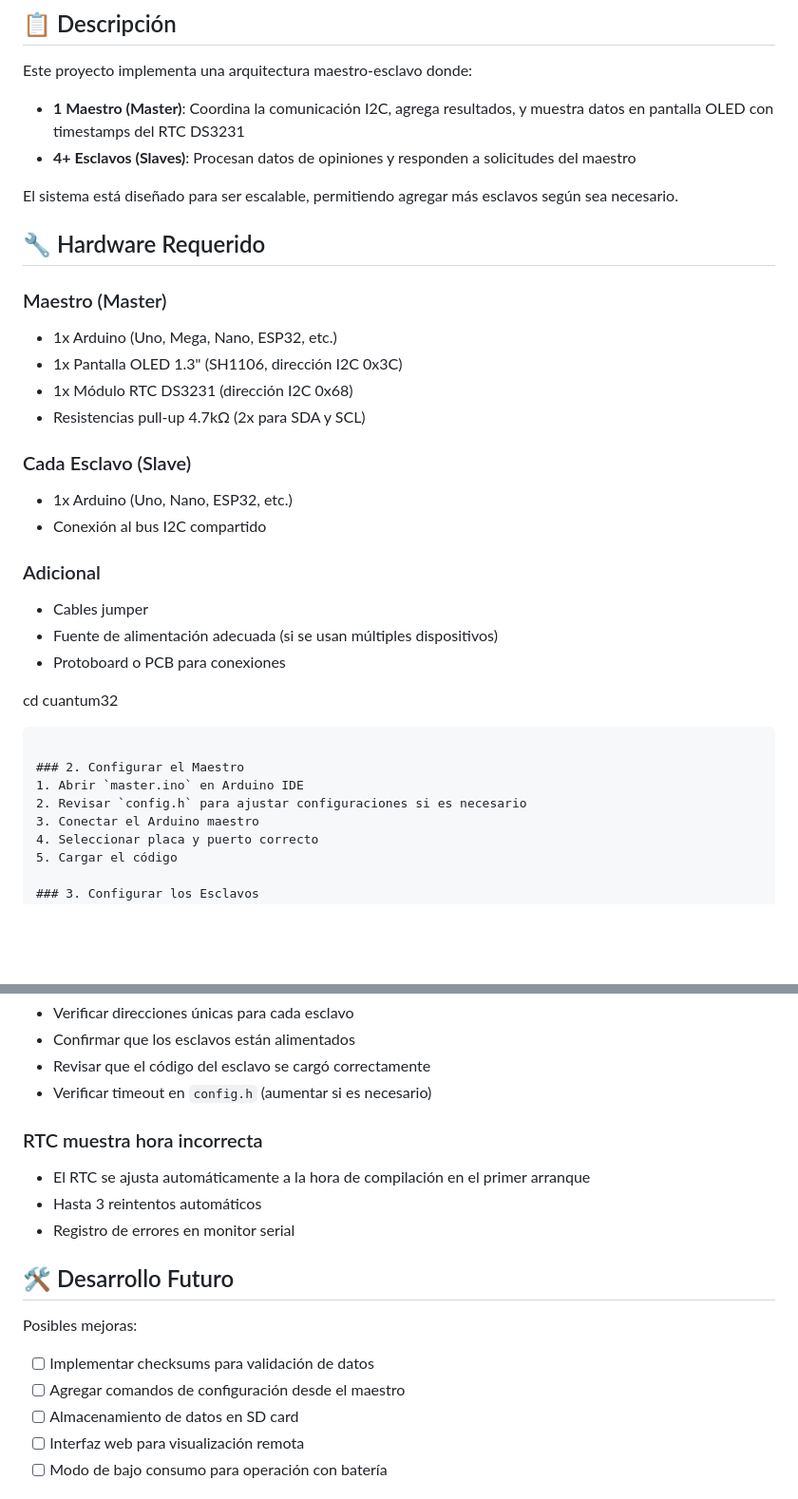
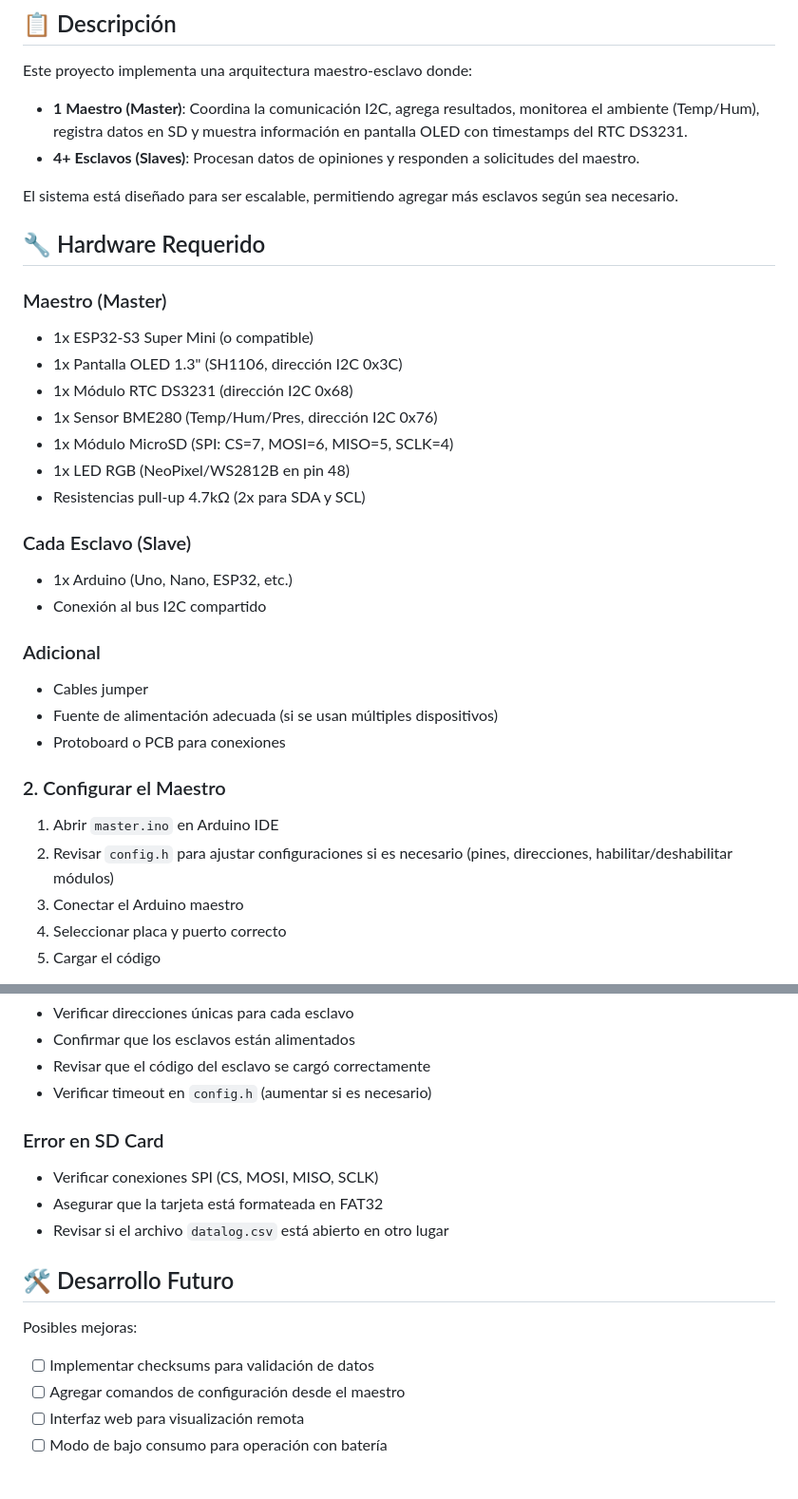
Before and after one commit to AleReb/cuantum32, a Markdown page: README.md, 2 parts joined by grey strips. Shown at 95% size. Rendered like a GitHub page; blank space fills up the shorter version.

````diff
--- a/README.md
+++ b/README.md
@@ -5,17 +5,20 @@ Sistema distribuido basado en Arduino que utiliza comunicación I2C para coordin
 ## 📋 Descripción
 
 Este proyecto implementa una arquitectura maestro-esclavo donde:
-- **1 Maestro (Master)**: Coordina la comunicación I2C, agrega resultados, y muestra datos en pantalla OLED con timestamps del RTC DS3231
-- **4+ Esclavos (Slaves)**: Procesan datos de opiniones y responden a solicitudes del maestro
+- **1 Maestro (Master)**: Coordina la comunicación I2C, agrega resultados, monitorea el ambiente (Temp/Hum), registra datos en SD y muestra información en pantalla OLED con timestamps del RTC DS3231.
+- **4+ Esclavos (Slaves)**: Procesan datos de opiniones y responden a solicitudes del maestro.
 
 El sistema está diseñado para ser escalable, permitiendo agregar más esclavos según sea necesario.
 
 ## 🔧 Hardware Requerido
 
 ### Maestro (Master)
-- 1x Arduino (Uno, Mega, Nano, ESP32, etc.)
+- 1x ESP32-S3 Super Mini (o compatible)
 - 1x Pantalla OLED 1.3" (SH1106, dirección I2C 0x3C)
 - 1x Módulo RTC DS3231 (dirección I2C 0x68)
+- 1x Sensor BME280 (Temp/Hum/Pres, dirección I2C 0x76)
+- 1x Módulo MicroSD (SPI: CS=7, MOSI=6, MISO=5, SCLK=4)
+- 1x LED RGB (NeoPixel/WS2812B en pin 48)
 - Resistencias pull-up 4.7kΩ (2x para SDA y SCL)
 
 ### Cada Esclavo (Slave)
@@ -27,12 +30,9 @@ El sistema está diseñado para ser escalable, permitiendo agregar más esclavos
 - Fuente de alimentación adecuada (si se usan múltiples dispositivos)
 - Protoboard o PCB para conexiones
 
-cd cuantum32
-```
-
 ### 2. Configurar el Maestro
 1. Abrir `master.ino` en Arduino IDE
-2. Revisar `config.h` para ajustar configuraciones si es necesario
+2. Revisar `config.h` para ajustar configuraciones si es necesario (pines, direcciones, habilitar/deshabilitar módulos)
 3. Conectar el Arduino maestro
 4. Seleccionar placa y puerto correcto
 5. Cargar el código
@@ -133,17 +149,16 @@ Dudando  : 22.9 %
 - Revisar que el código del esclavo se cargó correctamente
 - Verificar timeout en `config.h` (aumentar si es necesario)
 
-### RTC muestra hora incorrecta
-- El RTC se ajusta automáticamente a la hora de compilación en el primer arranque
-- Hasta 3 reintentos automáticos
-- Registro de errores en monitor serial
+### Error en SD Card
+- Verificar conexiones SPI (CS, MOSI, MISO, SCLK)
+- Asegurar que la tarjeta está formateada en FAT32
+- Revisar si el archivo `datalog.csv` está abierto en otro lugar
 
 ## 🛠️ Desarrollo Futuro
 
 Posibles mejoras:
 - [ ] Implementar checksums para validación de datos
 - [ ] Agregar comandos de configuración desde el maestro
-- [ ] Almacenamiento de datos en SD card
 - [ ] Interfaz web para visualización remota
 - [ ] Modo de bajo consumo para operación con batería
 
````
Also changed, not shown: other parts of README.md (+27 -11 lines).
